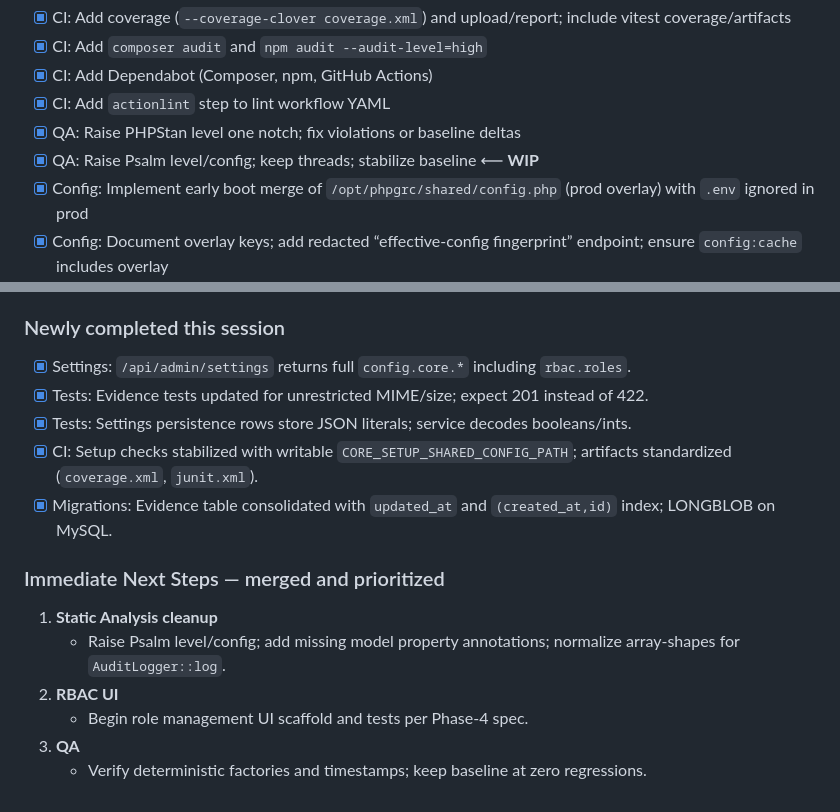
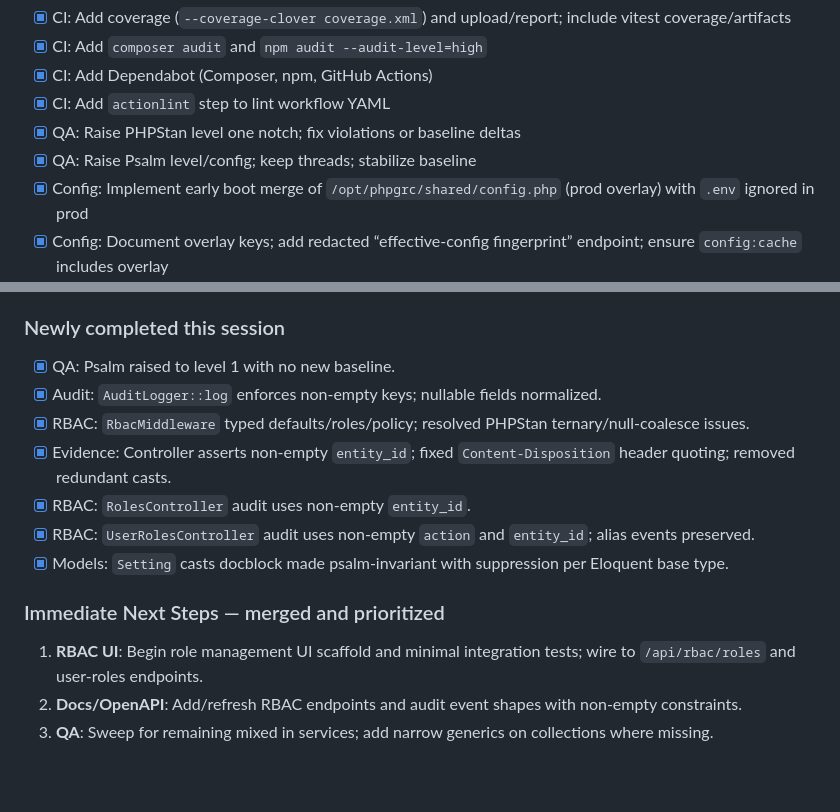
Before and after one commit to Grunticus03/phpGRC, a Markdown page: docs/phase-4/PHASE-4-TASK-BREAKDOWN.md, 2 parts joined by grey strips. Drawn GitHub-style; blank space fills up the shorter version.

```diff
--- a/docs/phase-4/PHASE-4-TASK-BREAKDOWN.md
+++ b/docs/phase-4/PHASE-4-TASK-BREAKDOWN.md
@@ -101,7 +101,7 @@
 - [x] CI: Add Dependabot (Composer, npm, GitHub Actions)
 - [x] CI: Add `actionlint` step to lint workflow YAML
 - [x] QA: Raise PHPStan level one notch; fix violations or baseline deltas
-- [x] QA: Raise Psalm level/config; keep threads; stabilize baseline  ⟵ **WIP**
+- [x] QA: Raise Psalm level/config; keep threads; stabilize baseline
 - [x] Config: Implement early boot merge of `/opt/phpgrc/shared/config.php` (prod overlay) with `.env` ignored in prod
 - [x] Config: Document overlay keys; add redacted “effective-config fingerprint” endpoint; ensure `config:cache` includes overlay
 - [x] UX: Replace RBAC role text inputs with dropdown sourced from `/api/rbac/roles`
@@ -121,16 +121,15 @@
 - [x] Web: Add Admin → User Roles screen with dropdown attach/detach; unit test with mocked fetch
 
 ### Newly completed this session
-- [x] Settings: `/api/admin/settings` returns full `config.core.*` including `rbac.roles`.
-- [x] Tests: Evidence tests updated for unrestricted MIME/size; expect 201 instead of 422.
-- [x] Tests: Settings persistence rows store JSON literals; service decodes booleans/ints.
-- [x] CI: Setup checks stabilized with writable `CORE_SETUP_SHARED_CONFIG_PATH`; artifacts standardized (`coverage.xml`, `junit.xml`).
-- [x] Migrations: Evidence table consolidated with `updated_at` and `(created_at,id)` index; LONGBLOB on MySQL.
+- [x] QA: Psalm raised to level 1 with no new baseline.
+- [x] Audit: `AuditLogger::log` enforces non-empty keys; nullable fields normalized.
+- [x] RBAC: `RbacMiddleware` typed defaults/roles/policy; resolved PHPStan ternary/null-coalesce issues.
+- [x] Evidence: Controller asserts non-empty `entity_id`; fixed `Content-Disposition` header quoting; removed redundant casts.
+- [x] RBAC: `RolesController` audit uses non-empty `entity_id`.
+- [x] RBAC: `UserRolesController` audit uses non-empty `action` and `entity_id`; alias events preserved.
+- [x] Models: `Setting` casts docblock made psalm-invariant with suppression per Eloquent base type.
 
 ### Immediate Next Steps — merged and prioritized
-1. **Static Analysis cleanup**
-   - Raise Psalm level/config; add missing model property annotations; normalize array-shapes for `AuditLogger::log`.
-2. **RBAC UI**
-   - Begin role management UI scaffold and tests per Phase-4 spec.
-3. **QA**
-   - Verify deterministic factories and timestamps; keep baseline at zero regressions.
+1. **RBAC UI**: Begin role management UI scaffold and minimal integration tests; wire to `/api/rbac/roles` and user-roles endpoints.
+2. **Docs/OpenAPI**: Add/refresh RBAC endpoints and audit event shapes with non-empty constraints.
+3. **QA**: Sweep for remaining mixed in services; add narrow generics on collections where missing.
```
Also changed, not shown: docs/SESSION-LOG.md (+20 -0 lines).
